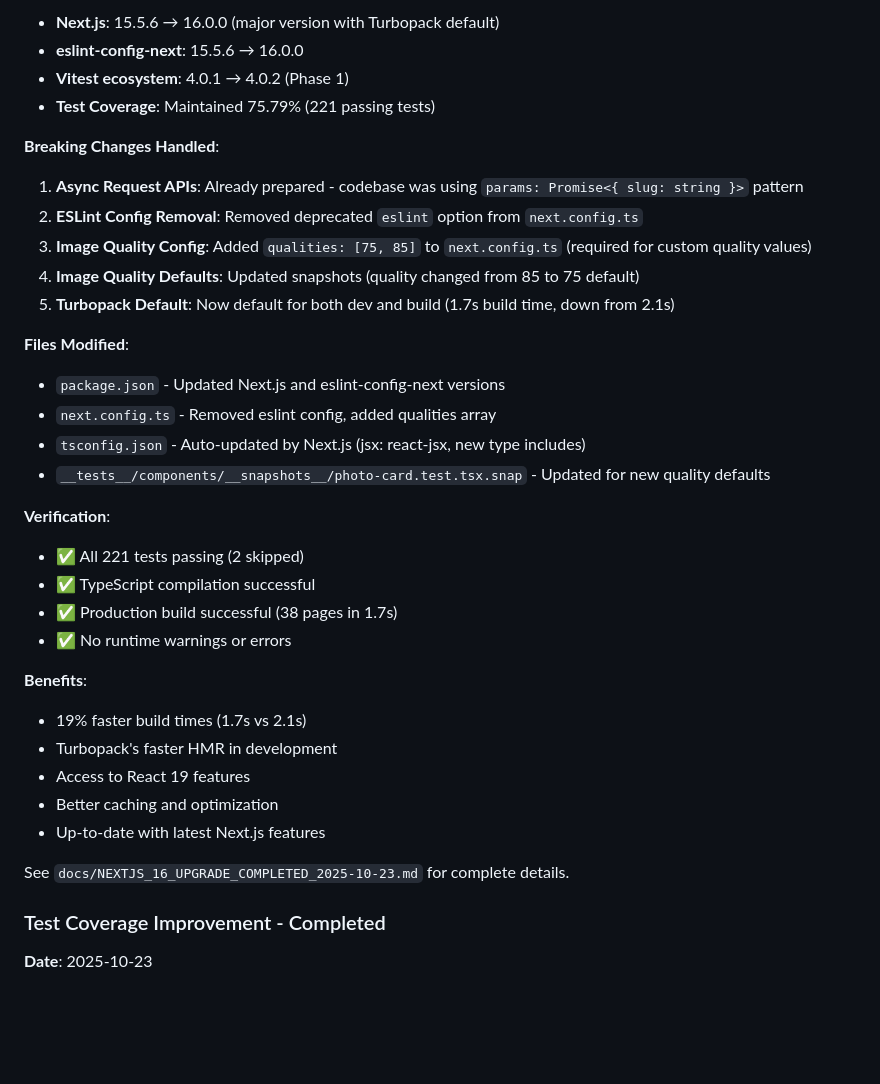
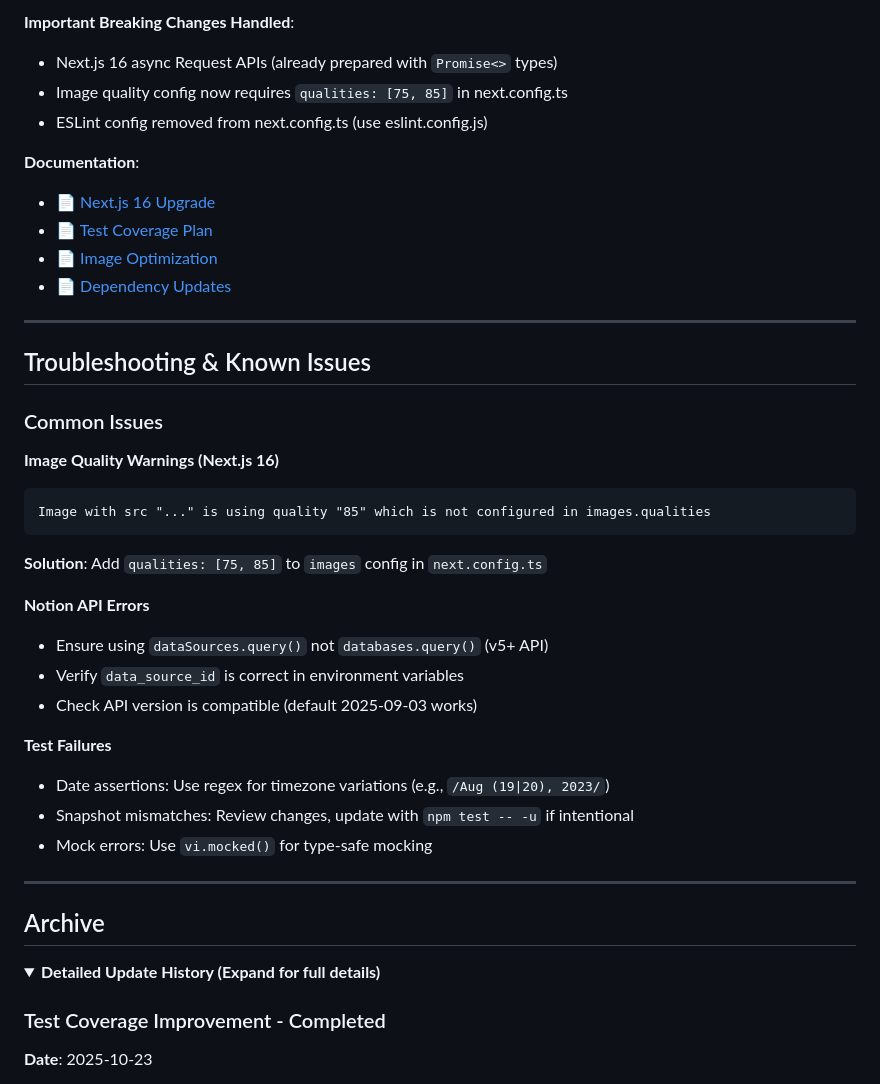
Before and after one commit to zamiang/homepage-notion-nextjs, a Markdown page: CLAUDE.md, the part around one of its changes. Drawn GitHub-style; folded sections open; blank space fills up the shorter version.

````diff
--- a/CLAUDE.md
+++ b/CLAUDE.md
@@ -19,40 +147,43 @@ Successfully upgraded Next.js from 15.5.6 to 16.0.0 and eslint-config-next to 16
 
-- **Next.js**: 15.5.6 → 16.0.0 (major version with Turbopack default)
-- **eslint-config-next**: 15.5.6 → 16.0.0
-- **Vitest ecosystem**: 4.0.1 → 4.0.2 (Phase 1)
-- **Test Coverage**: Maintained 75.79% (221 passing tests)
+**Important Breaking Changes Handled**:
+- Next.js 16 async Request APIs (already prepared with `Promise<>` types)
+- Image quality config now requires `qualities: [75, 85]` in next.config.ts
+- ESLint config removed from next.config.ts (use eslint.config.js)
 
-**Breaking Changes Handled**:
+**Documentation**:
+- 📄 [Next.js 16 Upgrade](docs/NEXTJS_16_UPGRADE_COMPLETED_2025-10-23.md)
+- 📄 [Test Coverage Plan](docs/CODE_QUALITY_AUDIT_2025-10-23.md)
+- 📄 [Image Optimization](docs/IMAGE_OPTIMIZATION_IMPLEMENTATION.md)
+- 📄 [Dependency Updates](docs/DEPENDENCY_UPDATES_PLAN_2025-10-23.md)
 
-1. **Async Request APIs**: Already prepared - codebase was using `params: Promise<{ slug: string }>` pattern
-2. **ESLint Config Removal**: Removed deprecated `eslint` option from `next.config.ts`
-3. **Image Quality Config**: Added `qualities: [75, 85]` to `next.config.ts` (required for custom quality values)
-4. **Image Quality Defaults**: Updated snapshots (quality changed from 85 to 75 default)
-5. **Turbopack Default**: Now default for both dev and build (1.7s build time, down from 2.1s)
+---
 
-**Files Modified**:
+## Troubleshooting & Known Issues
 
-- `package.json` - Updated Next.js and eslint-config-next versions
-- `next.config.ts` - Removed eslint config, added qualities array
-- `tsconfig.json` - Auto-updated by Next.js (jsx: react-jsx, new type includes)
-- `__tests__/components/__snapshots__/photo-card.test.tsx.snap` - Updated for new quality defaults
+### Common Issues
 
-**Verification**:
+**Image Quality Warnings (Next.js 16)**
+```
+Image with src "..." is using quality "85" which is not configured in images.qualities
+```
+**Solution**: Add `qualities: [75, 85]` to `images` config in `next.config.ts`
 
-- ✅ All 221 tests passing (2 skipped)
-- ✅ TypeScript compilation successful
-- ✅ Production build successful (38 pages in 1.7s)
-- ✅ No runtime warnings or errors
+**Notion API Errors**
+- Ensure using `dataSources.query()` not `databases.query()` (v5+ API)
+- Verify `data_source_id` is correct in environment variables
+- Check API version is compatible (default 2025-09-03 works)
 
-**Benefits**:
+**Test Failures**
+- Date assertions: Use regex for timezone variations (e.g., `/Aug (19|20), 2023/`)
+- Snapshot mismatches: Review changes, update with `npm test -- -u` if intentional
+- Mock errors: Use `vi.mocked()` for type-safe mocking
 
-- 19% faster build times (1.7s vs 2.1s)
-- Turbopack's faster HMR in development
-- Access to React 19 features
-- Better caching and optimization
-- Up-to-date with latest Next.js features
+---
 
-See `docs/NEXTJS_16_UPGRADE_COMPLETED_2025-10-23.md` for complete details.
+## Archive
+
+<details>
+<summary><strong>Detailed Update History (Expand for full details)</strong></summary>
 
 ### Test Coverage Improvement - Completed
 
````
Also changed, not shown: other parts of CLAUDE.md (+169 -37 lines).
